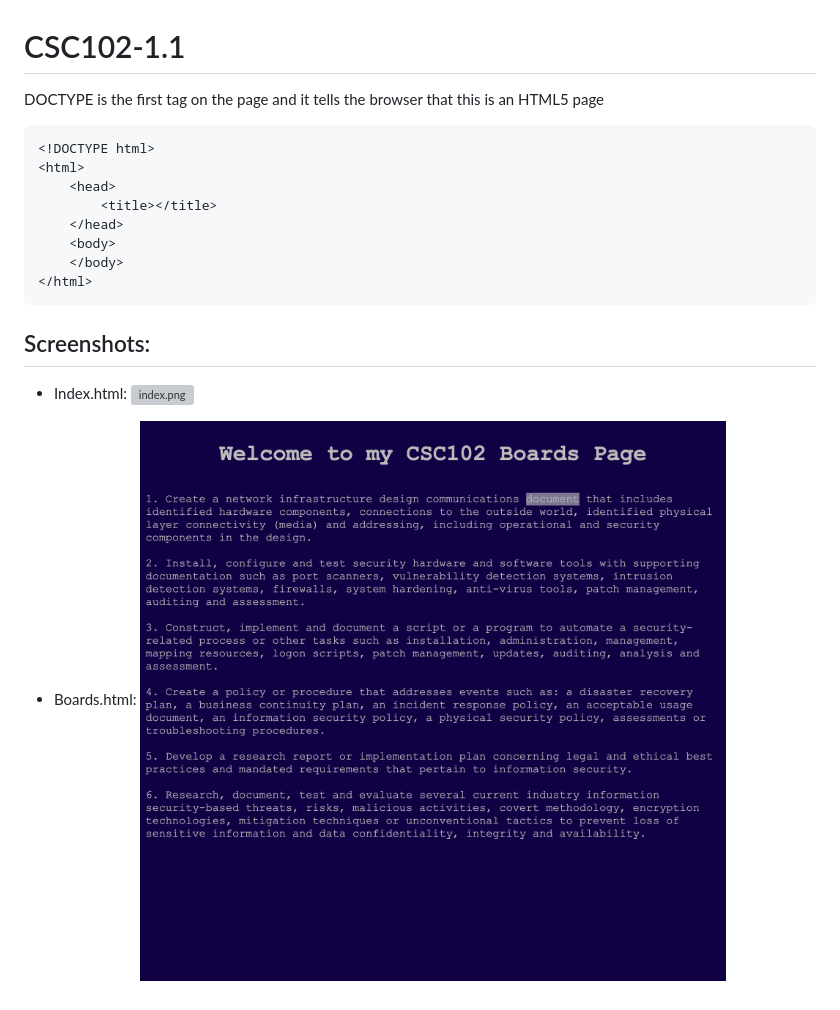
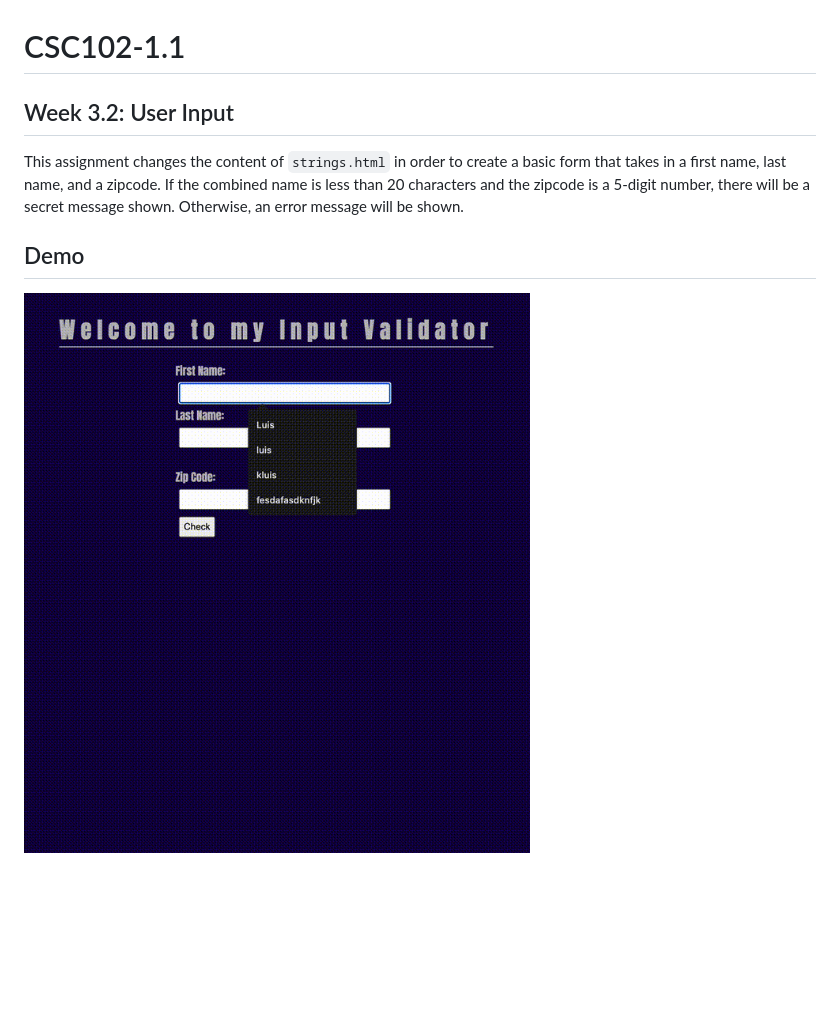
Before and after one commit to luismata5656/CSC102-1.1, a Markdown page: README.md, the part around the change. Drawn GitHub-style; pictures changed too: img/demo.gif (added); blank space fills up the shorter version; grey boxes are pictures that could not be loaded.

````diff
--- a/README.md
+++ b/README.md
@@ -1,22 +1,9 @@
 # CSC102-1.1
 
-DOCTYPE is the first tag on the page and it tells the browser that this is an HTML5 page
+## Week 3.2: User Input
 
-```html
-<!DOCTYPE html>
-<html>
-    <head>
-        <title></title>
-    </head>
-    <body>
-    </body>
-</html>
-```
+This assignment changes the content of `strings.html` in order to create a basic form that takes in a first name, last name, and a zipcode. If the combined name is less than 20 characters and the zipcode is a 5-digit number, there will be a secret message shown. Otherwise, an error message will be shown.
 
-## Screenshots:
+## Demo
 
-- Index.html:
-![index.png](img/index.png)
-
-- Boards.html:
-![boards.png](img/boards.png)
+![Demo](img/demo.gif)
````
